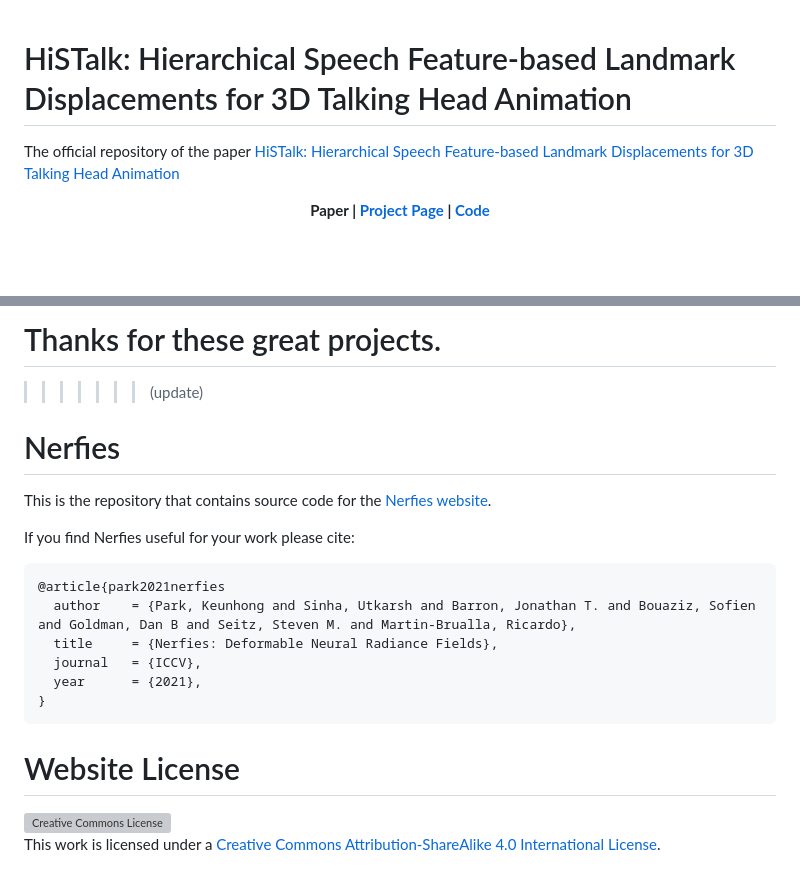
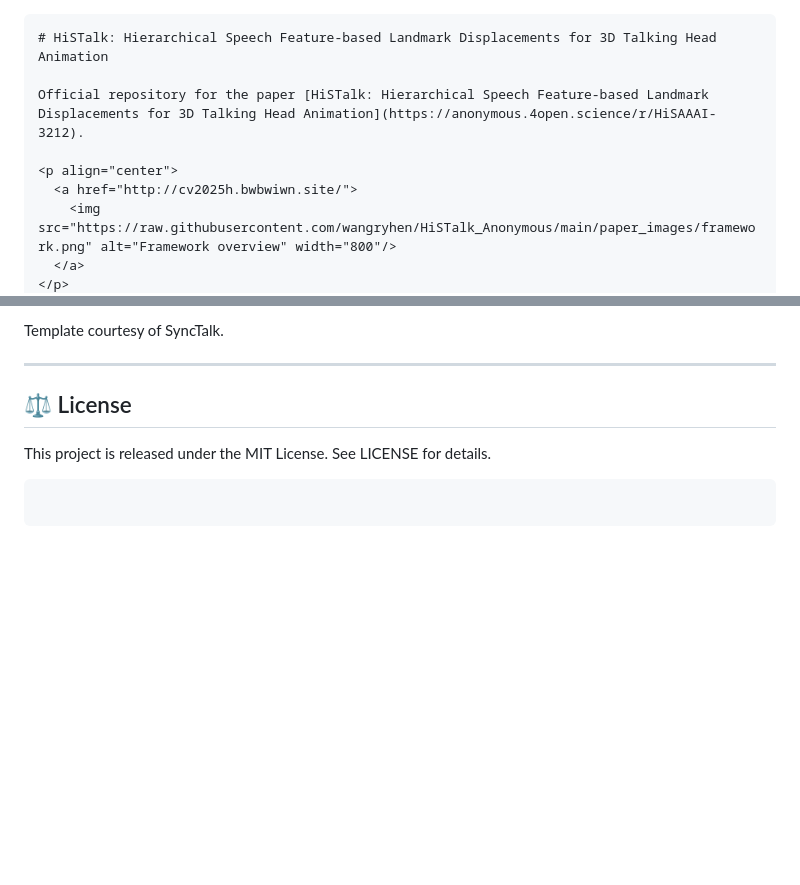
Before and after one commit to wangryhen/cv2025h, a Markdown page: README.md, 2 parts joined by grey strips. Drawn GitHub-style; blank space fills up the shorter version; grey boxes are pictures that could not be loaded.

`````diff
--- a/README.md
+++ b/README.md
@@ -1,13 +1,11 @@
+````markdown
 # HiSTalk: Hierarchical Speech Feature-based Landmark Displacements for 3D Talking Head Animation
-The official repository of the paper [HiSTalk: Hierarchical Speech Feature-based Landmark Displacements for 3D Talking Head Animation](https://arxiv.org/abs/2404.01647)
 
-<p align='center'>
-  <b>
-    <a href="">Paper</a>
-    |
-    <a href="https://wangryhen.github.io/HSFTalk.github.io/">Project Page</a>
-    |
-    <a href="https://github.com/wangryhen/HSFTALK">Code</a>
-  </b>
+Official repository for the paper [HiSTalk: Hierarchical Speech Feature-based Landmark Displacements for 3D Talking Head Animation](https://anonymous.4open.science/r/HiSAAAI-3212).
+
+<p align="center">
+  <a href="http://cv2025h.bwbwiwn.site/">
+    <img src="https://raw.githubusercontent.com/wangryhen/HiSTalk_Anonymous/main/paper_images/framework.png" alt="Framework overview" width="800"/>
+  </a>
 </p>
 
@@ -67,20 +105,11 @@ The README.md template is borrowed from [EDTalk](https://github.com/tanshuai0219
 
-Thanks for these great projects.
-=======
->>>>>>> (update)
-# Nerfies
+Template courtesy of SyncTalk.
 
-This is the repository that contains source code for the [Nerfies website](https://nerfies.github.io).
+---
 
-If you find Nerfies useful for your work please cite:
+## ⚖️ License
+
+This project is released under the MIT License. See LICENSE for details.
+
 ```
-@article{park2021nerfies
-  author    = {Park, Keunhong and Sinha, Utkarsh and Barron, Jonathan T. and Bouaziz, Sofien and Goldman, Dan B and Seitz, Steven M. and Martin-Brualla, Ricardo},
-  title     = {Nerfies: Deformable Neural Radiance Fields},
-  journal   = {ICCV},
-  year      = {2021},
-}
 ```
-
-# Website License
-<a rel="license" href="http://creativecommons.org/licenses/by-sa/4.0/"><img alt="Creative Commons License" style="border-width:0" src="https://i.creativecommons.org/l/by-sa/4.0/88x31.png" /></a><br />This work is licensed under a <a rel="license" href="http://creativecommons.org/licenses/by-sa/4.0/">Creative Commons Attribution-ShareAlike 4.0 International License</a>.
`````
Also changed, not shown: other parts of README.md (+78 -38 lines).
